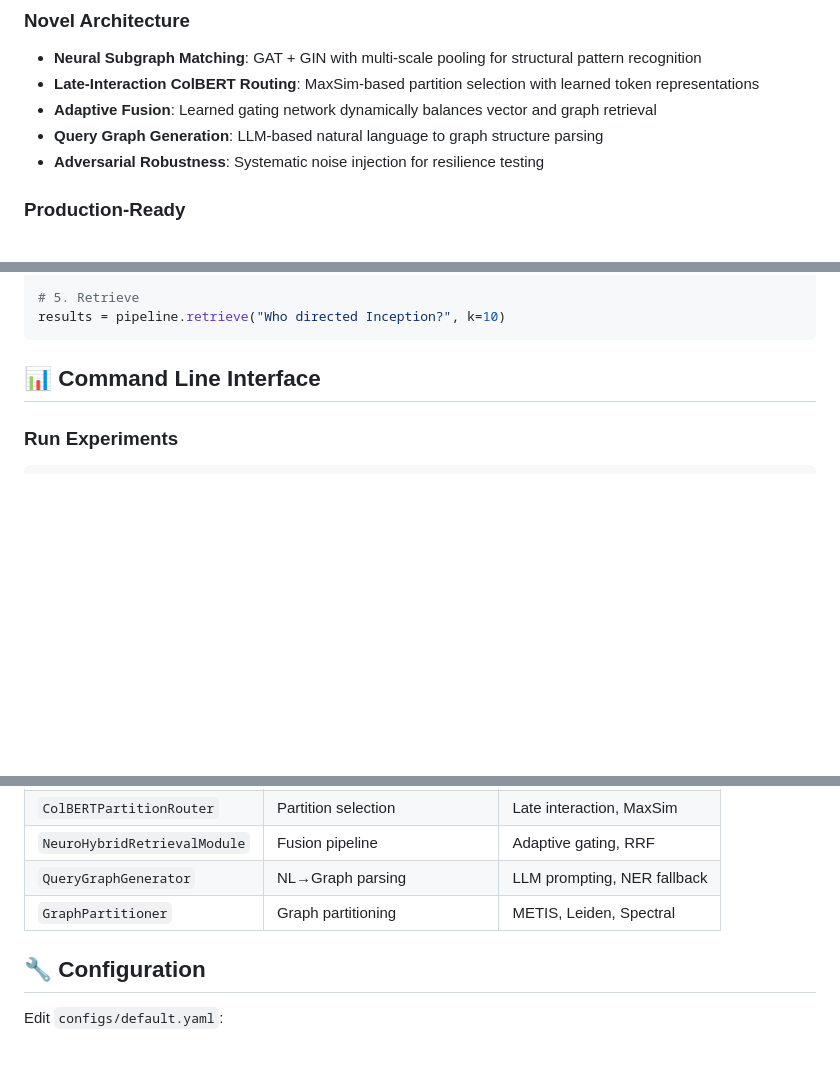
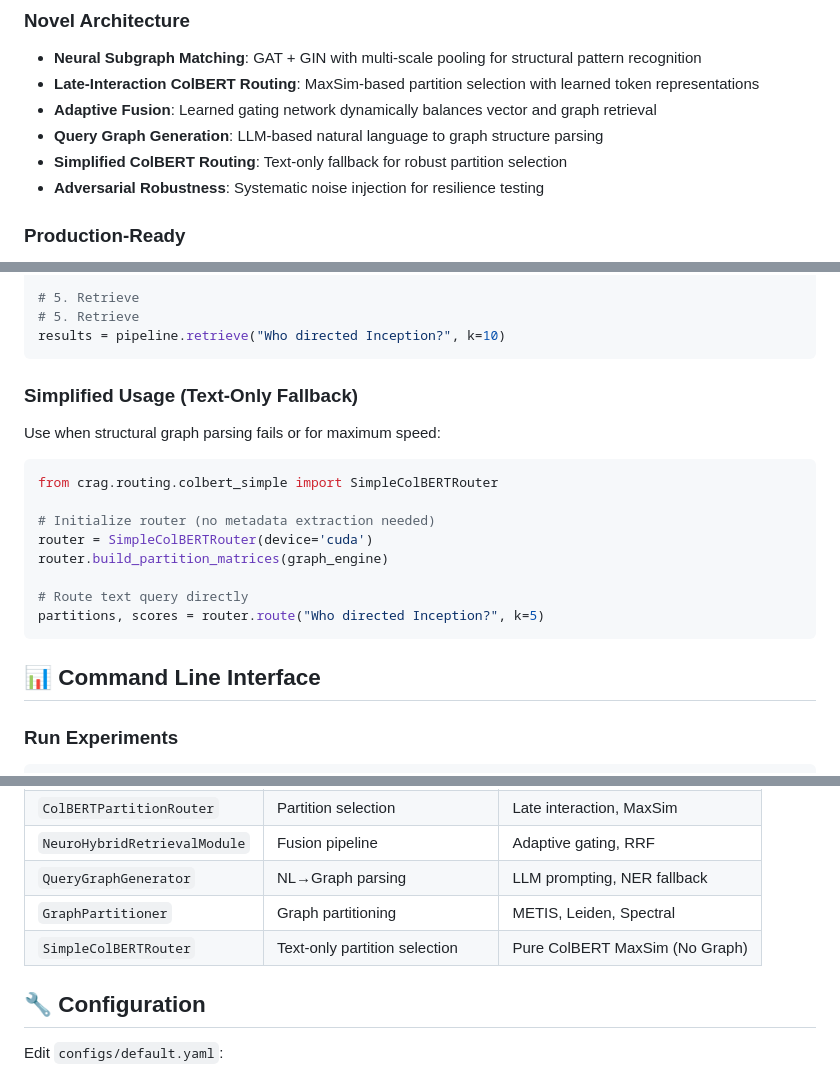
Before and after one commit to suryap3105/C-RAG, a Markdown page: README.md, 3 parts joined by grey strips. Drawn GitHub-style; blank space fills up the shorter version.

Commit message:
docs: Update README with simplified ColBERT routing usage

````diff
--- a/README.md
+++ b/README.md
@@ -13,6 +13,7 @@
 - **Late-Interaction ColBERT Routing**: MaxSim-based partition selection with learned token representations
 - **Adaptive Fusion**: Learned gating network dynamically balances vector and graph retrieval
 - **Query Graph Generation**: LLM-based natural language to graph structure parsing
+- **Simplified ColBERT Routing**: Text-only fallback for robust partition selection
 - **Adversarial Robustness**: Systematic noise injection for resilience testing
 
 ### Production-Ready
@@ -70,7 +71,23 @@ pipeline = NeuroHybridRetrievalModule(
 )
 
 # 5. Retrieve
+# 5. Retrieve
 results = pipeline.retrieve("Who directed Inception?", k=10)
+```
+
+### Simplified Usage (Text-Only Fallback)
+
+Use when structural graph parsing fails or for maximum speed:
+
+```python
+from crag.routing.colbert_simple import SimpleColBERTRouter
+
+# Initialize router (no metadata extraction needed)
+router = SimpleColBERTRouter(device='cuda')
+router.build_partition_matrices(graph_engine)
+
+# Route text query directly
+partitions, scores = router.route("Who directed Inception?", k=5)
 ```
 
 ## 📊 Command Line Interface
@@ -162,6 +179,7 @@ noisy_graph = muddier.apply()
 | `NeuroHybridRetrievalModule` | Fusion pipeline | Adaptive gating, RRF |
 | `QueryGraphGenerator` | NL→Graph parsing | LLM prompting, NER fallback |
 | `GraphPartitioner` | Graph partitioning | METIS, Leiden, Spectral |
+| `SimpleColBERTRouter` | Text-only partition selection | Pure ColBERT MaxSim (No Graph) |
 
 ## 🔧 Configuration
 
````
